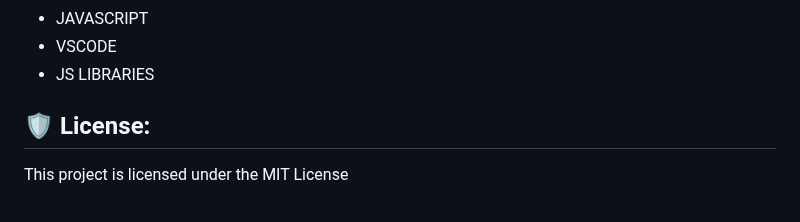
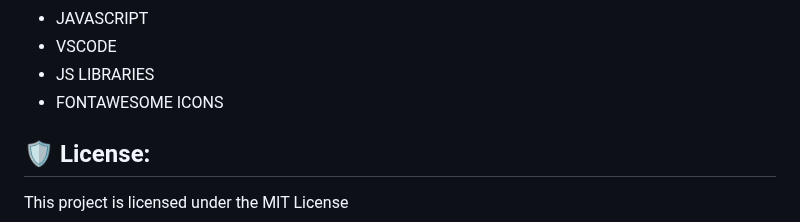
Before and after one commit to Anshkabra2012/rate-the-song, a Markdown page: README.md, the part around the change. GitHub-like rendering.

```diff
--- a/README.md
+++ b/README.md
@@ -83,6 +83,7 @@ Technologies used in the project:
 *   JAVASCRIPT
 *   VSCODE
 *   JS LIBRARIES
+*   FONTAWESOME ICONS
 
 <h2>🛡️ License:</h2>
 
```
